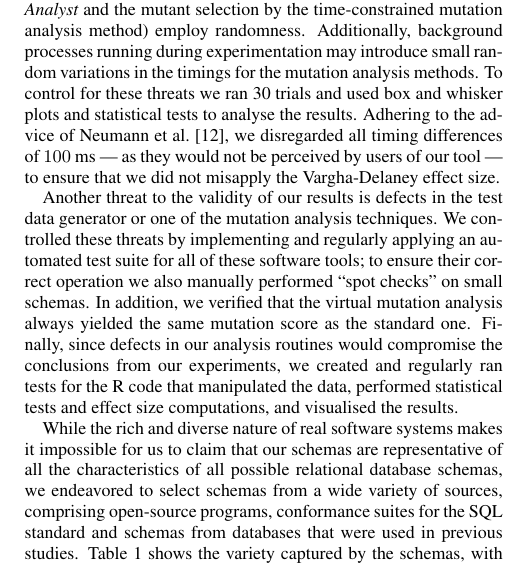
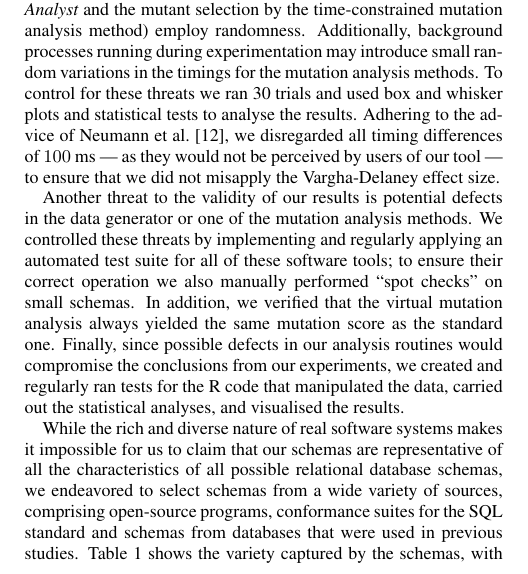
Before and after one commit to gkapfham/ast2016-paper, a LaTeX paper (ast2016.tex, which reads sections/experimental-setup.tex): part of one column of page 5 of 7, cut so that both start at the same text. Compiled offline with pdfLaTeX.

Commit message:
Resolving the issue of the fact that the defects are only potential.

```diff
--- a/sections/experimental-setup.tex
+++ b/sections/experimental-setup.tex
@@ -107,7 +107,7 @@ we disregarded all timing differences of $100$ ms --- as they would not be perce
 % --> So, we tested this these programs
 
 % TODO for GMK -- Another threat to the validity of our results ** are potential ** defects perhaps?
-Another threat to the validity of our results is defects in the test data generator or one of the mutation analysis techniques. We controlled these threats by implementing and regularly applying an automated test suite for all of these software tools; to ensure their correct operation we also manually performed ``spot checks'' on small schemas. In addition, we verified that the \vma always yielded the same mutation score as the \Original one. Finally, since defects in our analysis routines would compromise the conclusions from our experiments, we created and regularly ran tests for the R code that manipulated the data, performed statistical tests and effect size computations, and visualised the results.
+Another threat to the validity of our results is potential defects in the data generator or one of the mutation analysis methods. We controlled these threats by implementing and regularly applying an automated test suite for all of these software tools; to ensure their correct operation we also manually performed ``spot checks'' on small schemas. In addition, we verified that the \vma always yielded the same mutation score as the \Original one. Finally, since possible defects in our analysis routines would compromise the conclusions from our experiments, we created and regularly ran tests for the R code that manipulated the data, carried out the statistical analyses, and visualised the results.
 
 % -- Limited number of subjects in the empirical study
 % --> But, these subjects are "representative" and open-source
```
